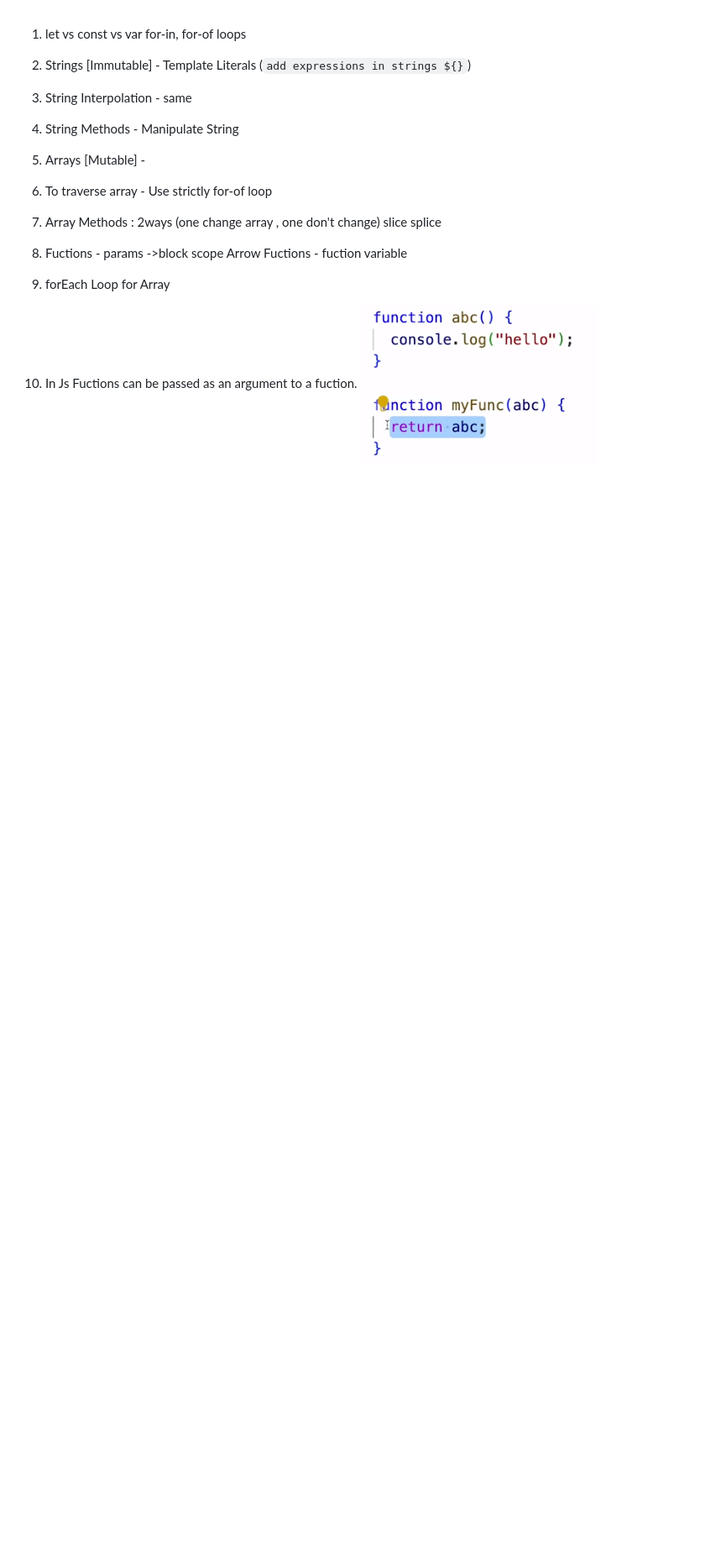
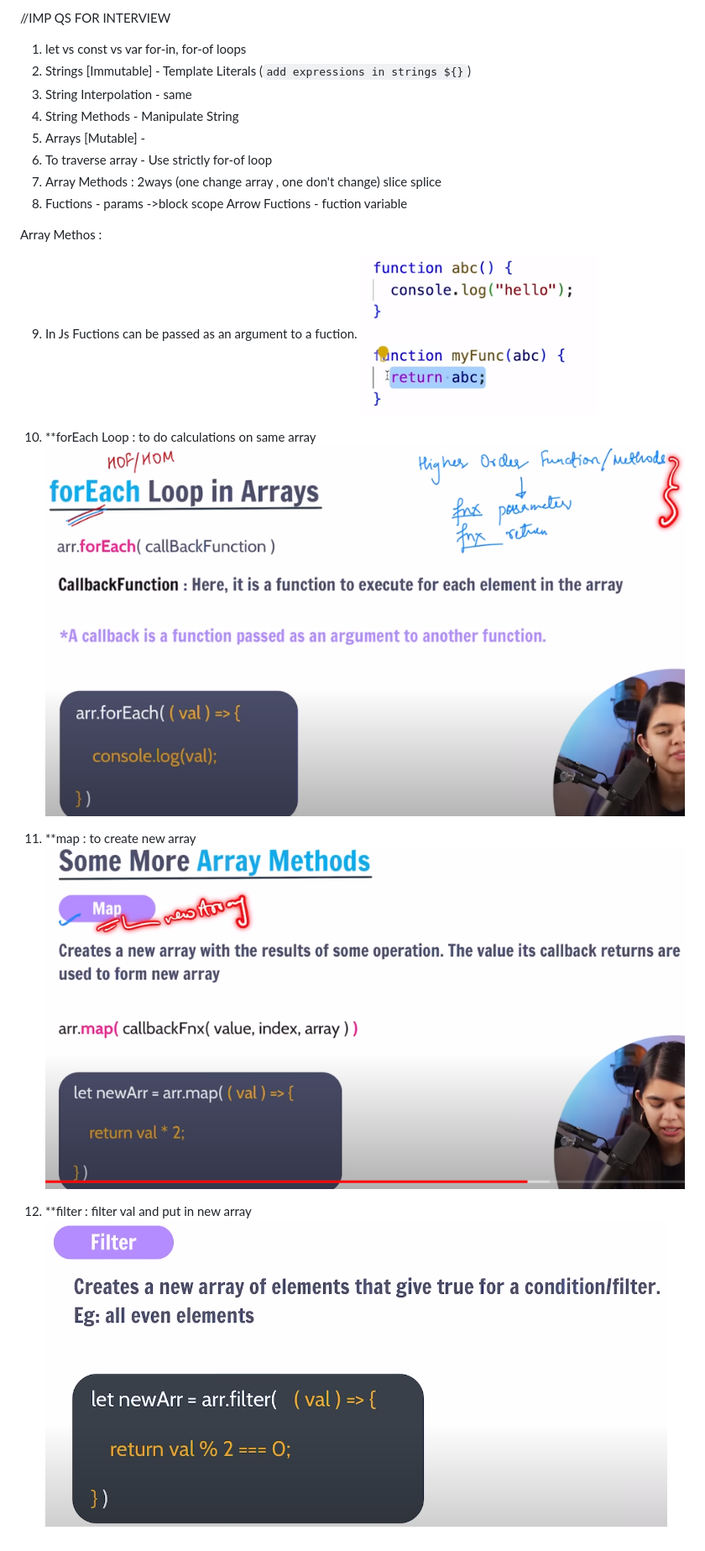
Before and after one commit to patilchaitanya/JS-Projects, a Markdown page: mdnDocs_Learning/Readme.md, the part around the change. Shown: that part at 84% size. GitHub-like rendering; pictures changed too: mdnDocs_Learning/High_order_functions.png (added), mdnDocs_Learning/filter_metod.png (added), mdnDocs_Learning/map_method.png (added); blank space fills up the shorter version.

Commit message:
1. Added New readMe with updates and questions 2. Finished Functions -> Next topic Dom

```diff
--- a/mdnDocs_Learning/Readme.md
+++ b/mdnDocs_Learning/Readme.md
@@ -1,3 +1,5 @@
+//IMP QS FOR INTERVIEW
+
 1. let vs const vs var
    for-in, for-of loops
 2. Strings [Immutable] - Template Literals (`add expressions in strings ${}`)
@@ -11,6 +13,16 @@
 8. Fuctions - params ->block scope
    Arrow Fuctions - fuction variable
 
-9. forEach Loop for Array
-10. In Js Fuctions can be passed as an argument to a fuction.
-    ![function-in-function](function-in-function.png)
+Array Methos :
+
+9. In Js Fuctions can be passed as an argument to a fuction.
+![function-in-function](function-in-function.png)
+
+10. **forEach Loop : to do calculations on same array
+![Alt text](High_order_functions.png)
+
+11. **map : to create new array
+![Alt text](map_method.png)
+
+12. **filter : filter val and put in new array
+![Alt text](filter_metod.png)
```
Also changed, not shown: mdnDocs_Learning/reduce method.png (added), 1 other file.
